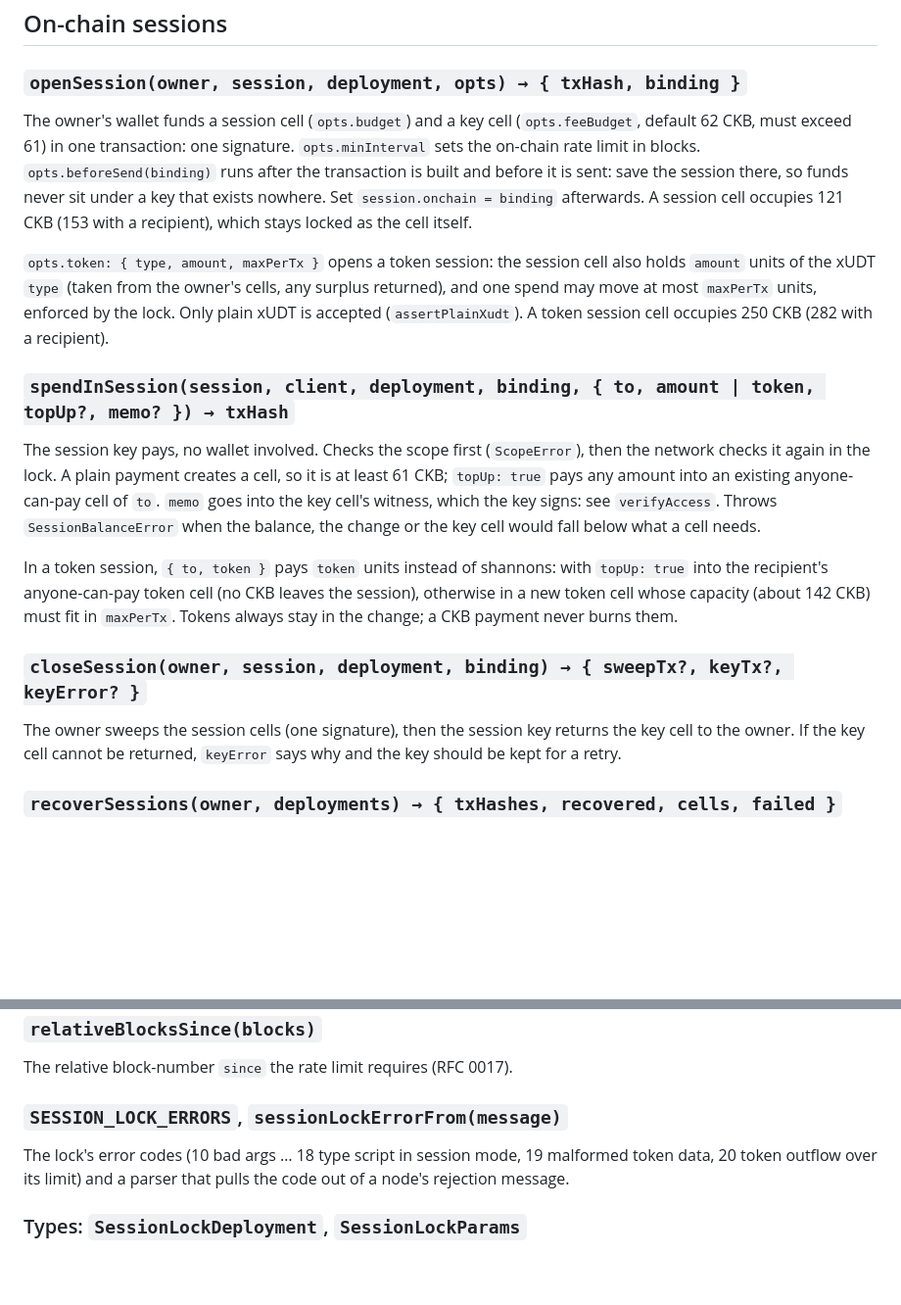
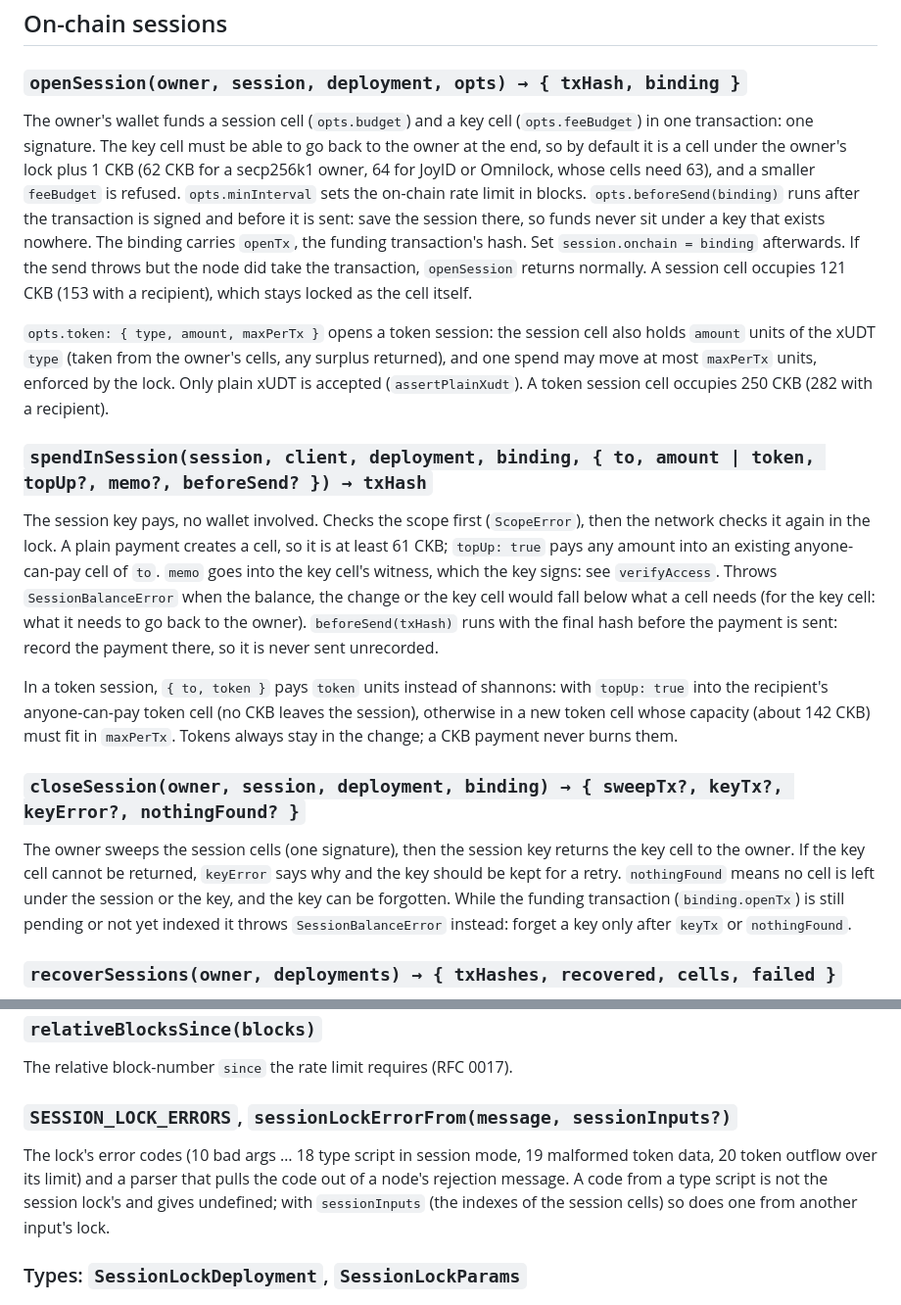
Before and after one commit to luongthanhtung03/ckb-session-kit, a Markdown page: docs/API.md, 2 parts joined by grey strips. Shown at 98% size. GitHub-like rendering; blank space fills up the shorter version.

```diff
--- a/docs/API.md
+++ b/docs/API.md
@@ -34,11 +34,16 @@ a scope the lock cannot enforce.
 
 ### `openSession(owner, session, deployment, opts) → { txHash, binding }`
 The owner's wallet funds a session cell (`opts.budget`) and a key cell
-(`opts.feeBudget`, default 62 CKB, must exceed 61) in one transaction: one
-signature. `opts.minInterval` sets the on-chain rate limit in blocks.
-`opts.beforeSend(binding)` runs after the transaction is built and before it is
-sent: save the session there, so funds never sit under a key that exists
-nowhere. Set `session.onchain = binding` afterwards. A session cell occupies
+(`opts.feeBudget`) in one transaction: one signature. The key cell must be able
+to go back to the owner at the end, so by default it is a cell under the owner's
+lock plus 1 CKB (62 CKB for a secp256k1 owner, 64 for JoyID or Omnilock, whose
+cells need 63), and a smaller `feeBudget` is refused. `opts.minInterval` sets
+the on-chain rate limit in blocks. `opts.beforeSend(binding)` runs after the
+transaction is signed and before it is sent: save the session there, so funds
+never sit under a key that exists nowhere. The binding carries `openTx`, the
+funding transaction's hash. Set `session.onchain = binding` afterwards. If the
+send throws but the node did take the transaction, `openSession` returns
+normally. A session cell occupies
 121 CKB (153 with a recipient), which stays locked as the cell itself.
 
 `opts.token: { type, amount, maxPerTx }` opens a token session: the session
@@ -47,13 +52,16 @@ cells, any surplus returned), and one spend may move at most `maxPerTx` units,
 enforced by the lock. Only plain xUDT is accepted (`assertPlainXudt`). A token
 session cell occupies 250 CKB (282 with a recipient).
 
-### `spendInSession(session, client, deployment, binding, { to, amount | token, topUp?, memo? }) → txHash`
+### `spendInSession(session, client, deployment, binding, { to, amount | token, topUp?, memo?, beforeSend? }) → txHash`
 The session key pays, no wallet involved. Checks the scope first (`ScopeError`),
 then the network checks it again in the lock. A plain payment creates a cell, so
 it is at least 61 CKB; `topUp: true` pays any amount into an existing
 anyone-can-pay cell of `to`. `memo` goes into the key cell's witness, which the
 key signs: see `verifyAccess`. Throws `SessionBalanceError` when the balance,
-the change or the key cell would fall below what a cell needs.
+the change or the key cell would fall below what a cell needs (for the key
+cell: what it needs to go back to the owner). `beforeSend(txHash)` runs with
+the final hash before the payment is sent: record the payment there, so it is
+never sent unrecorded.
 
 In a token session, `{ to, token }` pays `token` units instead of shannons:
 with `topUp: true` into the recipient's anyone-can-pay token cell (no CKB
@@ -61,10 +69,14 @@ leaves the session), otherwise in a new token cell whose capacity (about 142
 CKB) must fit in `maxPerTx`. Tokens always stay in the change; a CKB payment
 never burns them.
 
-### `closeSession(owner, session, deployment, binding) → { sweepTx?, keyTx?, keyError? }`
+### `closeSession(owner, session, deployment, binding) → { sweepTx?, keyTx?, keyError?, nothingFound? }`
 The owner sweeps the session cells (one signature), then the session key returns
 the key cell to the owner. If the key cell cannot be returned, `keyError` says
-why and the key should be kept for a retry.
+why and the key should be kept for a retry. `nothingFound` means no cell is
+left under the session or the key, and the key can be forgotten. While the
+funding transaction (`binding.openTx`) is still pending or not yet indexed it
+throws `SessionBalanceError` instead: forget a key only after `keyTx` or
+`nothingFound`.
 
 ### `recoverSessions(owner, deployments) → { txHashes, recovered, cells, failed }`
 Device-loss recovery, with the wallet alone: finds every session cell this owner
@@ -139,10 +151,13 @@ or 160 bytes: `token_type_hash | max_per_tx_token (u128)` before the recipient.
 ### `relativeBlocksSince(blocks)`
 The relative block-number `since` the rate limit requires (RFC 0017).
 
-### `SESSION_LOCK_ERRORS`, `sessionLockErrorFrom(message)`
+### `SESSION_LOCK_ERRORS`, `sessionLockErrorFrom(message, sessionInputs?)`
 The lock's error codes (10 bad args … 18 type script in session mode, 19
 malformed token data, 20 token outflow over its limit) and a
-parser that pulls the code out of a node's rejection message.
+parser that pulls the code out of a node's rejection message. A code from a
+type script is not the session lock's and gives undefined; with
+`sessionInputs` (the indexes of the session cells) so does one from another
+input's lock.
 
 ### Types: `SessionLockDeployment`, `SessionLockParams`
 
```
Also changed, not shown: README.md (+4 -3 lines).
